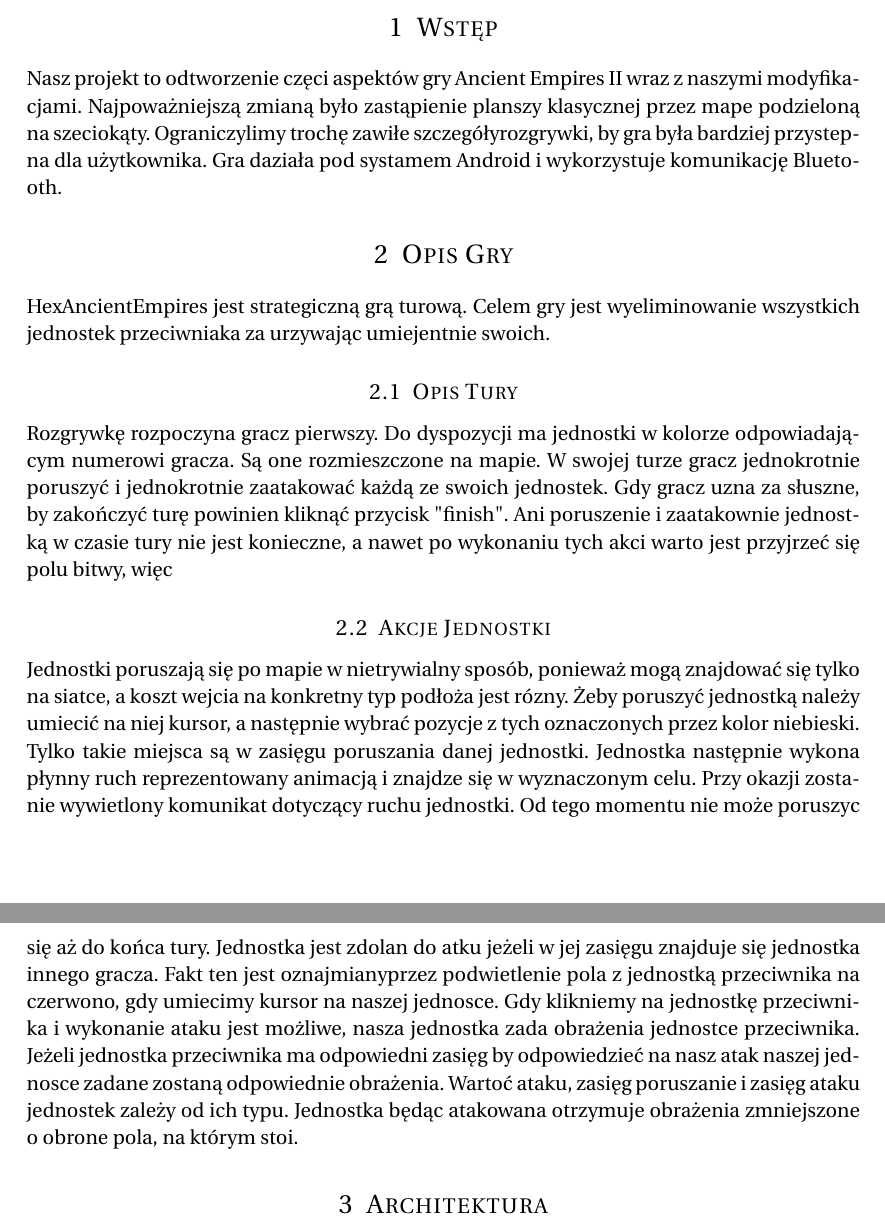
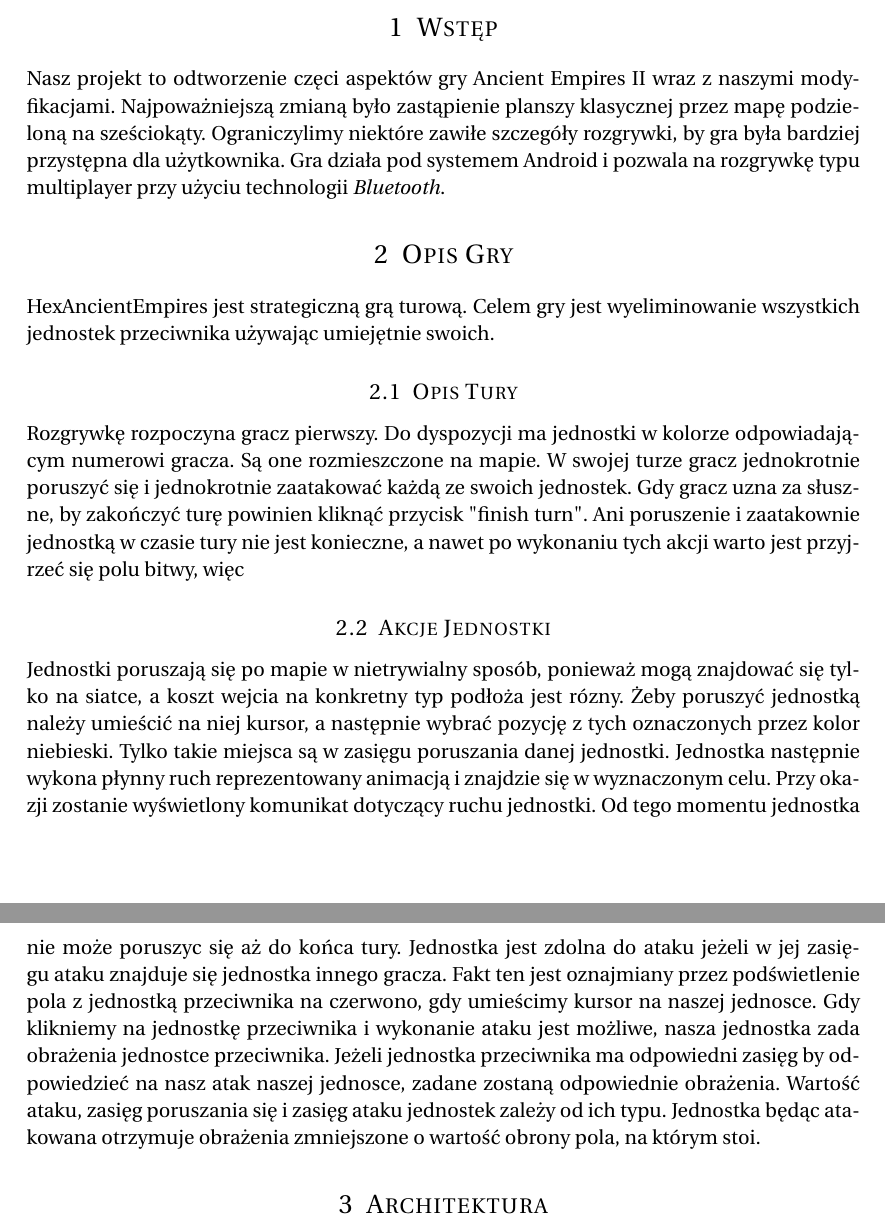
Before and after one commit to zyla/HexAncientEmpires, a LaTeX document (dokumentacja.tex): two parts of pages 1 and 2 of 2, joined at a grey line, cut so that both start at the same text. Compiled offline with pdfLaTeX.

Commit message:
Fix typos

```diff
--- a/dokumentacja.tex
+++ b/dokumentacja.tex
@@ -50,16 +50,16 @@
 %------------------------------------------------
 
 \section{Wstęp}
-Nasz projekt to odtworzenie częci aspektów gry Ancient Empires II wraz z naszymi modyfikacjami. Najpoważniejszą zmianą było zastąpienie planszy klasycznej przez mape podzieloną na szeciokąty. Ograniczylimy trochę zawiłe szczegółyrozgrywki, by gra była bardziej przystepna dla użytkownika. Gra daziała pod systamem Android i wykorzystuje komunikację Bluetooth.
+Nasz projekt to odtworzenie częci aspektów gry Ancient Empires II wraz z naszymi modyfikacjami. Najpoważniejszą zmianą było zastąpienie planszy klasycznej przez mapę podzieloną na sześciokąty. Ograniczylimy niektóre zawiłe szczegóły rozgrywki, by gra była bardziej przystępna dla użytkownika. Gra działa pod systemem Android i pozwala na rozgrywkę typu multiplayer przy użyciu technologii \textit{Bluetooth}.
 %------------------------------------------------
 
 \section{Opis Gry}
-HexAncientEmpires jest strategiczną grą turową. Celem gry jest wyeliminowanie wszystkich jednostek przeciwniaka za urzywając umiejentnie swoich.
+HexAncientEmpires jest strategiczną grą turową. Celem gry jest wyeliminowanie wszystkich jednostek przeciwnika używając umiejętnie swoich.
 \subsection{Opis Tury}
 Rozgrywkę rozpoczyna gracz pierwszy. Do dyspozycji ma jednostki w kolorze odpowiadającym numerowi gracza. Są one rozmieszczone na mapie.
- W swojej turze gracz jednokrotnie poruszyć i jednokrotnie zaatakować każdą ze swoich jednostek. Gdy gracz uzna za słuszne, by zakończyć turę powinien kliknąć przycisk "finish". Ani poruszenie i zaatakownie jednostką w czasie tury nie jest konieczne, a nawet po wykonaniu tych akci warto jest przyjrzeć się polu bitwy, więc
+ W swojej turze gracz jednokrotnie poruszyć się i jednokrotnie zaatakować każdą ze swoich jednostek. Gdy gracz uzna za słuszne, by zakończyć turę powinien kliknąć przycisk "finish turn". Ani poruszenie i zaatakownie jednostką w czasie tury nie jest konieczne, a nawet po wykonaniu tych akcji warto jest przyjrzeć się polu bitwy, więc
 \subsection{Akcje Jednostki}
-Jednostki poruszają się po mapie w nietrywialny sposób, ponieważ mogą znajdować się tylko na siatce, a koszt wejcia na konkretny typ podłoża jest rózny. Żeby poruszyć jednostką należy umiecić na niej kursor, a następnie wybrać pozycje z tych oznaczonych przez kolor niebieski. Tylko takie miejsca są w zasięgu poruszania danej jednostki. Jednostka następnie wykona płynny ruch reprezentowany animacją i znajdze się w wyznaczonym celu. Przy okazji zostanie wywietlony komunikat dotyczący ruchu jednostki. Od tego momentu nie może poruszyc się aż do końca tury. Jednostka jest zdolan do atku jeżeli w jej zasięgu znajduje się jednostka innego gracza. Fakt ten jest oznajmianyprzez podwietlenie pola z jednostką przeciwnika na czerwono, gdy umiecimy kursor na naszej jednosce. Gdy klikniemy na jednostkę przeciwnika i wykonanie ataku jest możliwe, nasza jednostka zada obrażenia jednostce przeciwnika. Jeżeli jednostka przeciwnika ma odpowiedni zasięg by odpowiedzieć na nasz atak naszej jednosce zadane zostaną odpowiednie obrażenia. Wartoć ataku, zasięg poruszanie i zasięg ataku jednostek zależy od ich typu. Jednostka będąc atakowana otrzymuje obrażenia zmniejszone o obrone pola, na którym stoi.
+Jednostki poruszają się po mapie w nietrywialny sposób, ponieważ mogą znajdować się tylko na siatce, a koszt wejcia na konkretny typ podłoża jest rózny. Żeby poruszyć jednostką należy umieścić na niej kursor, a następnie wybrać pozycję z tych oznaczonych przez kolor niebieski. Tylko takie miejsca są w zasięgu poruszania danej jednostki. Jednostka następnie wykona płynny ruch reprezentowany animacją i znajdzie się w wyznaczonym celu. Przy okazji zostanie wyświetlony komunikat dotyczący ruchu jednostki. Od tego momentu jednostka nie może poruszyc się aż do końca tury. Jednostka jest zdolna do ataku jeżeli w jej zasięgu ataku znajduje się jednostka innego gracza. Fakt ten jest oznajmiany przez podświetlenie pola z jednostką przeciwnika na czerwono, gdy umieścimy kursor na naszej jednosce. Gdy klikniemy na jednostkę przeciwnika i wykonanie ataku jest możliwe, nasza jednostka zada obrażenia jednostce przeciwnika. Jeżeli jednostka przeciwnika ma odpowiedni zasięg by odpowiedzieć na nasz atak naszej jednosce, zadane zostaną odpowiednie obrażenia. Wartość ataku, zasięg poruszania się i zasięg ataku jednostek zależy od ich typu. Jednostka będąc atakowana otrzymuje obrażenia zmniejszone o wartość obrony pola, na którym stoi.
 %------------------------------------------------
 
 \section{Architektura}
```
